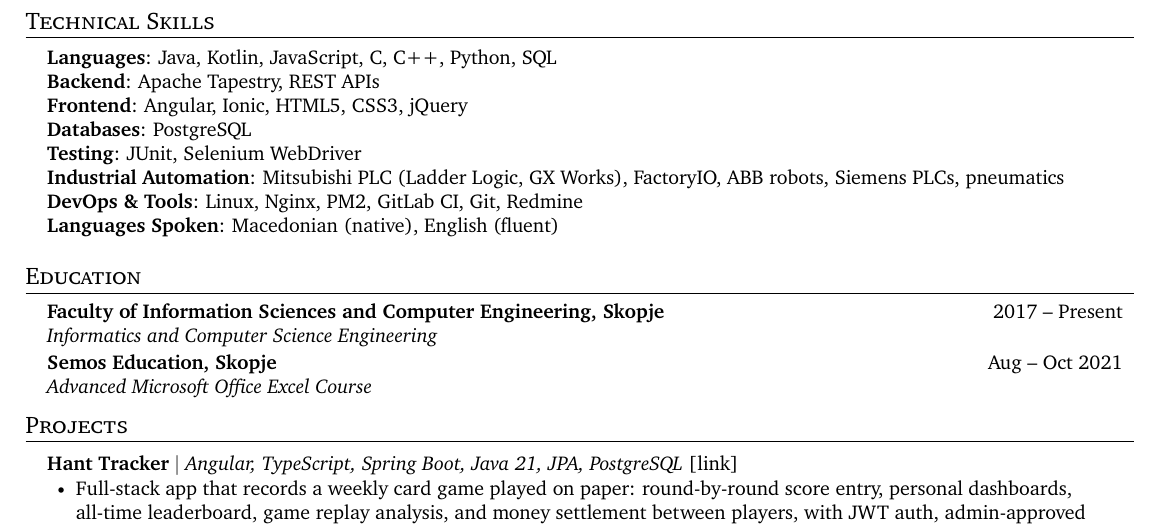
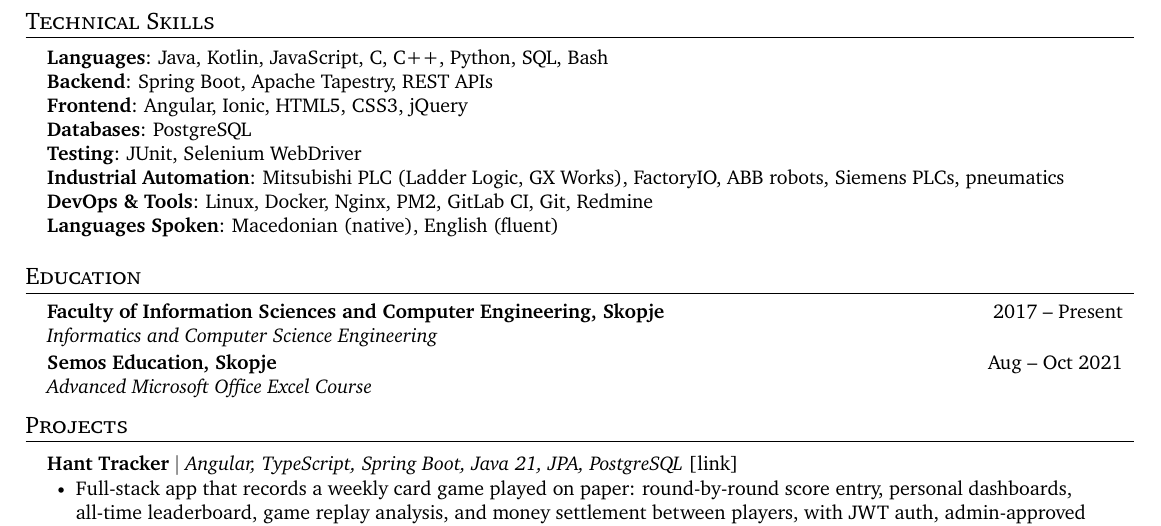
Before and after one commit to Dimitry4Now/Dimitry4Now, a LaTeX CV (cv.tex): part of page 2 of 2, cut so that both start at the same text. Compiled offline with pdfLaTeX.

Commit message:
feat: add Spring Boot, Bash and Docker to CV
List Spring Boot before Apache Tapestry in the summary and backend
skills, add Bash to languages and Docker to DevOps tools.

```diff
--- a/cv.tex
+++ b/cv.tex
@@ -147,13 +147,13 @@
 \section{Technical Skills}
  \begin{itemize}[leftmargin=0.15in, label={}]
     \small{\item{
-     \textbf{Languages}{: Java, Kotlin, JavaScript, C, C++, Python, SQL} \\
-     \textbf{Backend}{: Apache Tapestry, REST APIs} \\
+     \textbf{Languages}{: Java, Kotlin, JavaScript, C, C++, Python, SQL, Bash} \\
+     \textbf{Backend}{: Spring Boot, Apache Tapestry, REST APIs} \\
      \textbf{Frontend}{: Angular, Ionic, HTML5, CSS3, jQuery} \\
      \textbf{Databases}{: PostgreSQL} \\
      \textbf{Testing}{: JUnit, Selenium WebDriver} \\
      \textbf{Industrial Automation}{: Mitsubishi PLC (Ladder Logic, GX Works), FactoryIO, ABB robots, Siemens PLCs, pneumatics} \\
-     \textbf{DevOps \& Tools}{: Linux, Nginx, PM2, GitLab CI, Git, Redmine} \\
+     \textbf{DevOps \& Tools}{: Linux, Docker, Nginx, PM2, GitLab CI, Git, Redmine} \\
      \textbf{Languages Spoken}{: Macedonian (native), English (fluent)} \\
     }}
  \end{itemize}
```
Also changed, not shown: cv.tex (2 more changed lines).
